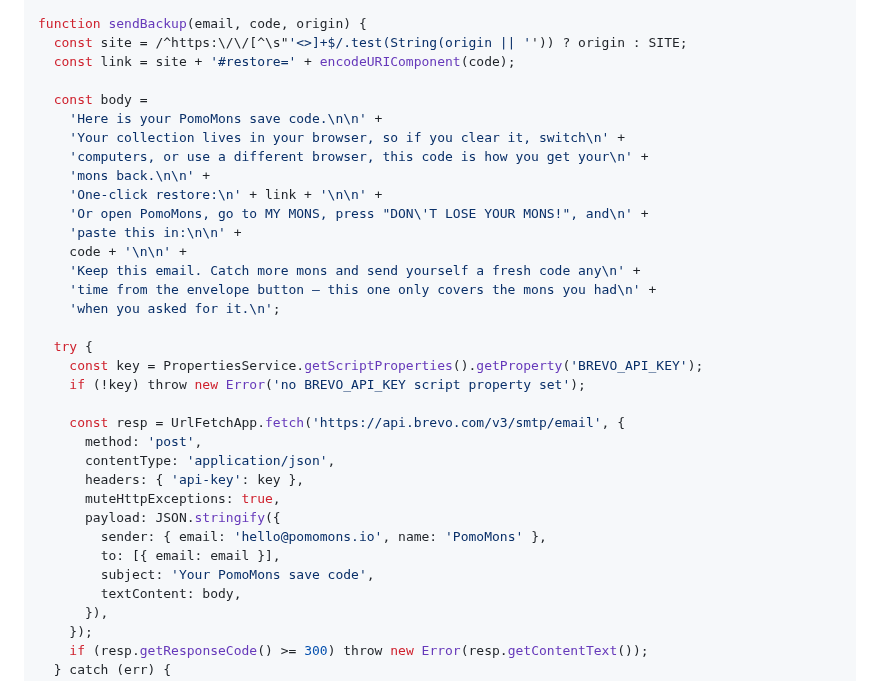
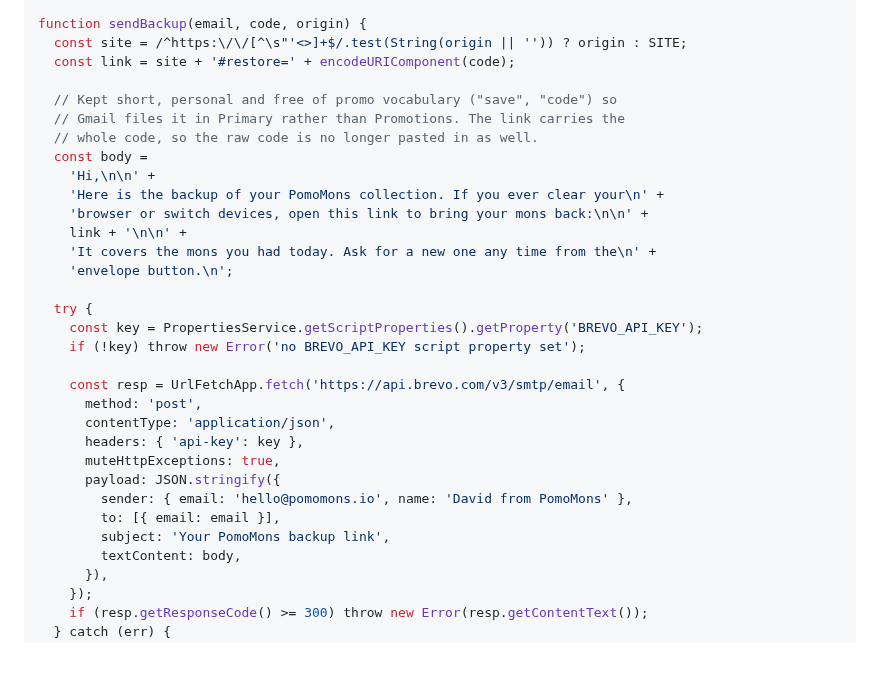
Before and after one commit to pomomons/pomomons, a Markdown page: agent_docs/email-signups.md, the part around the change. Drawn GitHub-style; blank space fills up the shorter version.

Commit message:
Reword the backup email so Gmail files it in Primary, not Promotions

```diff
--- a/agent_docs/email-signups.md
+++ b/agent_docs/email-signups.md
@@ -184,18 +184,16 @@ function sendBackup(email, code, origin) {
   const site = /^https:\/\/[^\s"'<>]+$/.test(String(origin || '')) ? origin : SITE;
   const link = site + '#restore=' + encodeURIComponent(code);
 
+  // Kept short, personal and free of promo vocabulary ("save", "code") so
+  // Gmail files it in Primary rather than Promotions. The link carries the
+  // whole code, so the raw code is no longer pasted in as well.
   const body =
-    'Here is your PomoMons save code.\n\n' +
-    'Your collection lives in your browser, so if you clear it, switch\n' +
-    'computers, or use a different browser, this code is how you get your\n' +
-    'mons back.\n\n' +
-    'One-click restore:\n' + link + '\n\n' +
-    'Or open PomoMons, go to MY MONS, press "DON\'T LOSE YOUR MONS!", and\n' +
-    'paste this in:\n\n' +
-    code + '\n\n' +
-    'Keep this email. Catch more mons and send yourself a fresh code any\n' +
-    'time from the envelope button — this one only covers the mons you had\n' +
-    'when you asked for it.\n';
+    'Hi,\n\n' +
+    'Here is the backup of your PomoMons collection. If you ever clear your\n' +
+    'browser or switch devices, open this link to bring your mons back:\n\n' +
+    link + '\n\n' +
+    'It covers the mons you had today. Ask for a new one any time from the\n' +
+    'envelope button.\n';
 
   try {
     const key = PropertiesService.getScriptProperties().getProperty('BREVO_API_KEY');
@@ -207,9 +205,9 @@ function sendBackup(email, code, origin) {
       headers: { 'api-key': key },
       muteHttpExceptions: true,
       payload: JSON.stringify({
-        sender: { email: 'hello@pomomons.io', name: 'PomoMons' },
+        sender: { email: 'hello@pomomons.io', name: 'David from PomoMons' },
         to: [{ email: email }],
-        subject: 'Your PomoMons save code',
+        subject: 'Your PomoMons backup link',
         textContent: body,
       }),
     });
```
